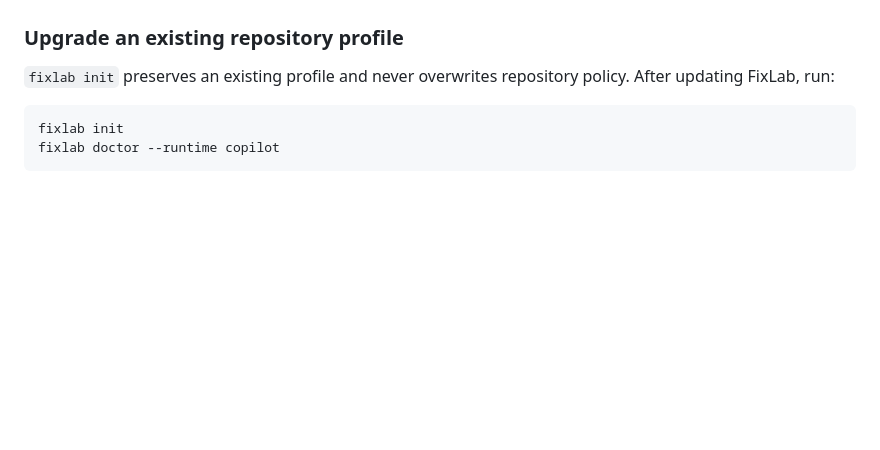
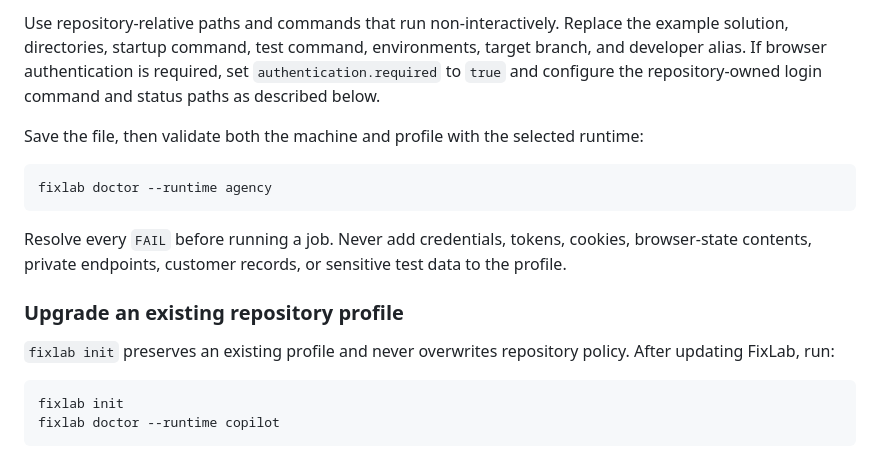
Before and after one commit to MonaDevAI/FixLab, a Markdown page: docs/installation.md, the part around one of its changes. Drawn GitHub-style; blank space fills up the shorter version.

````diff
--- a/docs/installation.md
+++ b/docs/installation.md
@@ -160,3 +254,19 @@ credentials or sensitive test data to the profile.
+Use repository-relative paths and commands that run non-interactively. Replace
+the example solution, directories, startup command, test command, environments,
+target branch, and developer alias. If browser authentication is required, set
+`authentication.required` to `true` and configure the repository-owned login
+command and status paths as described below.
+
+Save the file, then validate both the machine and profile with the selected
+runtime:
+
+```powershell
+fixlab doctor --runtime agency
+```
+
+Resolve every `FAIL` before running a job. Never add credentials, tokens,
+cookies, browser-state contents, private endpoints, customer records, or
+sensitive test data to the profile.
 
 ### Upgrade an existing repository profile
 
````
Also changed, not shown: other parts of docs/installation.md (+97 -3 lines).
